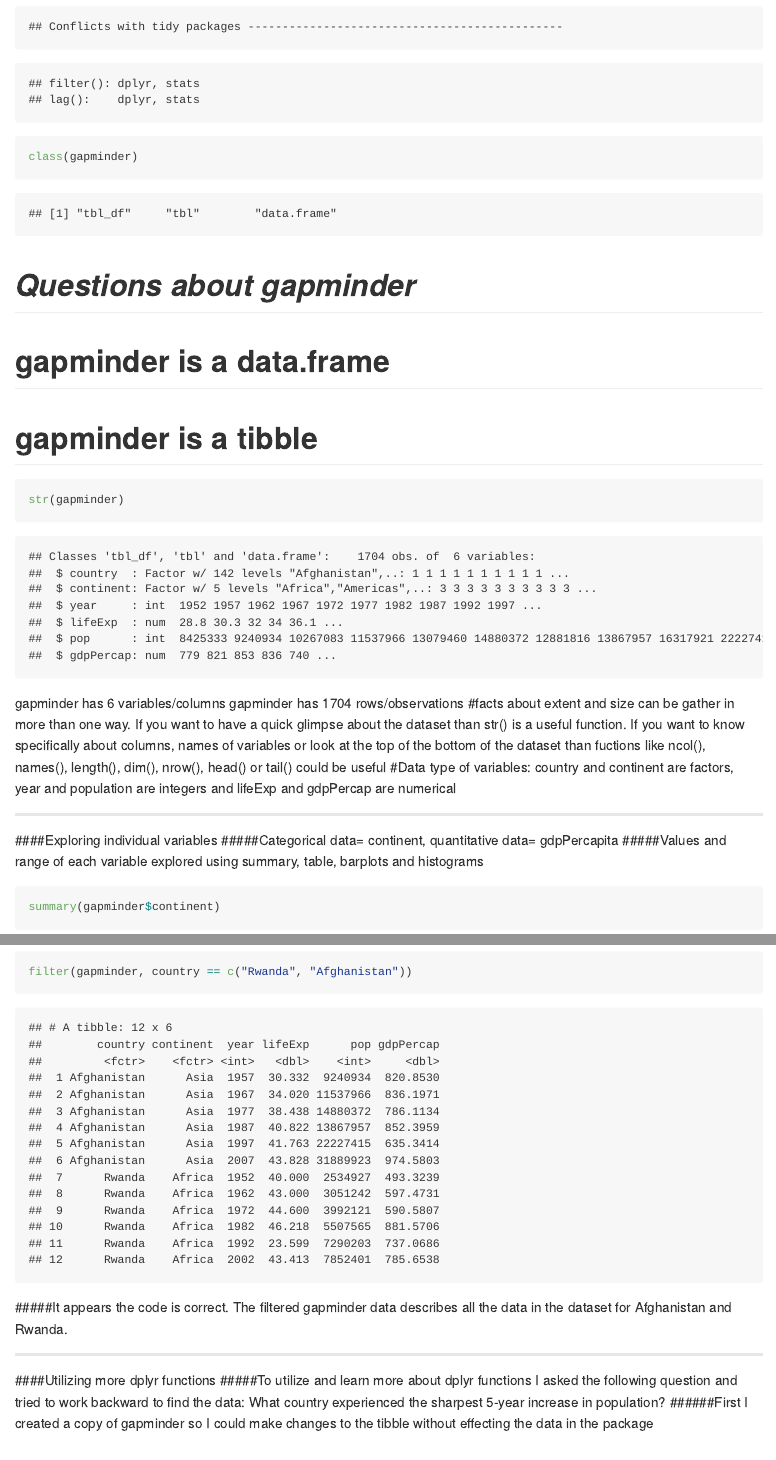
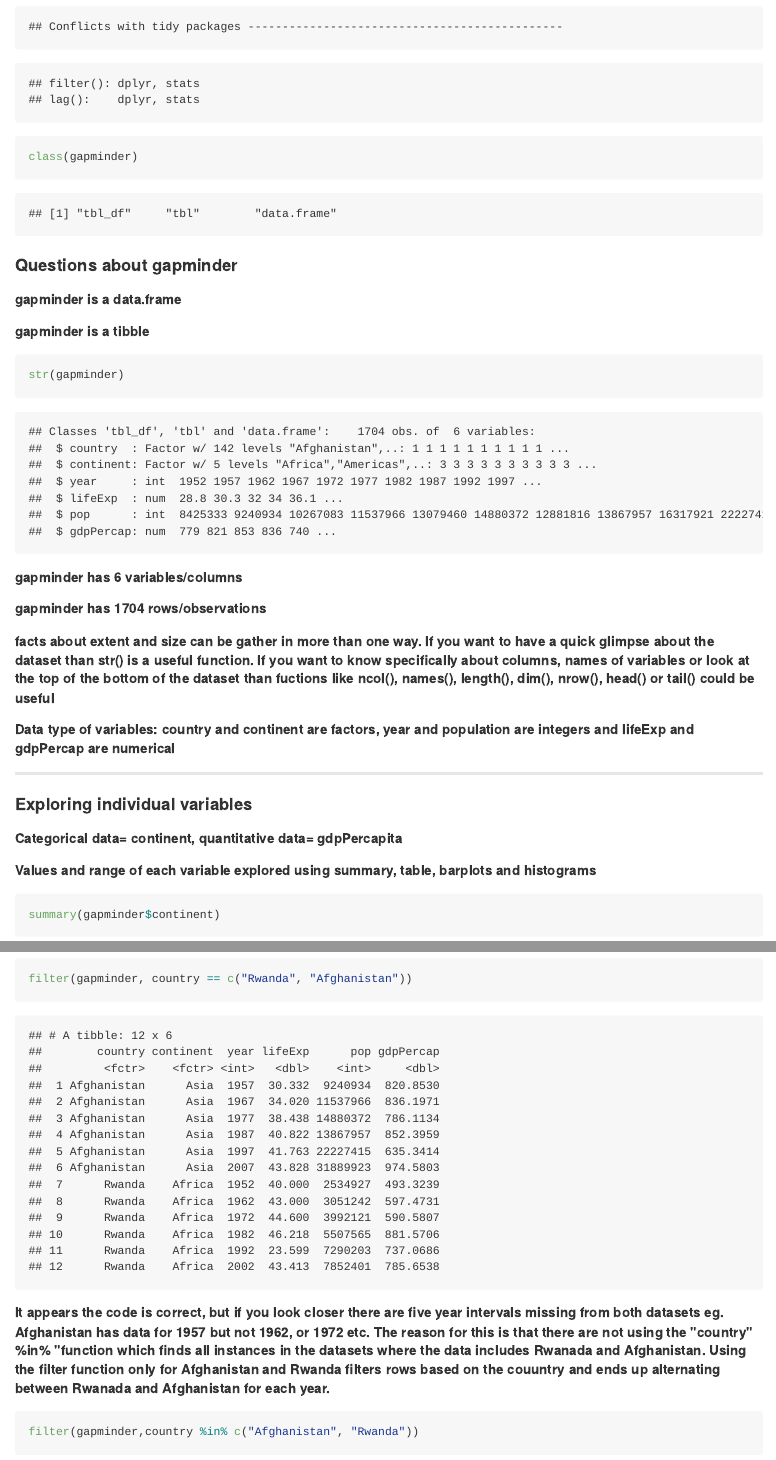
Before and after one commit to gbraich/STAT545-hw-Braich-Gurneet, an R Markdown document (hw02/hw02.Rmd): the page in a window 1100 px wide, from 470 px down, and a second part further down, joined at a grey line. The pictures show the output file hw02/hw02.md that the author committed with the source, drawn offline in the style of GitHub; long lines of code are wrapped.

Commit message:
Final edits

````diff
--- a/hw02/hw02.Rmd
+++ b/hw02/hw02.Rmd
@@ -18,20 +18,20 @@ library(tidyverse)
 ```{r}
 class(gapminder)
 ```
-# *Questions about gapminder*
-# gapminder is a data.frame
-# gapminder is a tibble
+#### Questions about gapminder
+##### gapminder is a data.frame
+##### gapminder is a tibble
 ```{r}
 str(gapminder)
 ```
-gapminder has 6 variables/columns
-gapminder has 1704 rows/observations
-#facts about extent and size can be gather in more than one way.  If you want to have a quick glimpse about the dataset than str() is a useful function.  If you want to know specifically about columns, names of variables or look at the top of the bottom of the dataset than fuctions like ncol(), names(), length(), dim(), nrow(), head() or tail() could be useful
-#Data type of variables: country and continent are factors, year and population are integers and lifeExp and gdpPercap are numerical
+##### gapminder has 6 variables/columns
+##### gapminder has 1704 rows/observations
+##### facts about extent and size can be gather in more than one way.  If you want to have a quick glimpse about the dataset than str() is a useful function.  If you want to know specifically about columns, names of variables or look at the top of the bottom of the dataset than fuctions like ncol(), names(), length(), dim(), nrow(), head() or tail() could be useful
+##### Data type of variables: country and continent are factors, year and population are integers and lifeExp and gdpPercap are numerical
 ***
-####Exploring individual variables
-#####Categorical data= continent, quantitative data= gdpPercapita
-#####Values and range of each variable explored using summary, table, barplots and histograms
+#### Exploring individual variables
+##### Categorical data= continent, quantitative data= gdpPercapita
+##### Values and range of each variable explored using summary, table, barplots and histograms
 
 ```{r}
 summary(gapminder$continent)
@@ -135,16 +134,18 @@ p + aes(colour = country) + geom_point() + geom_smooth(lwd= 2, se= FALSE)
 ```
 
 ***
-###But I want to do more!
-#####Afghanistan and Rwanda exercise
+### But I want to do more!
+##### Afghanistan and Rwanda exercise
 
 ```{r}
 filter(gapminder, country == c("Rwanda", "Afghanistan"))
 ```
 
-#####It appears the code is correct.  The filtered gapminder data describes all the data in the dataset for Afghanistan and Rwanda.
+##### It appears the code is correct, but if you look closer there are five year intervals missing from both datasets eg. Afghanistan has data for 1957 but not 1962, or 1972 etc.  The reason for this is that there are not using the "country" %in% "function which finds all instances in the datasets where the data includes Rwanada and Afghanistan.  Using the filter function only for Afghanistan and Rwanda filters rows based on the couuntry and ends up alternating between Rwanada and Afghanistan for each year.
+
+```{r}
+filter(gapminder,country %in% c("Afghanistan", "Rwanda"))
+```
+
 
 ***
-####Utilizing more dplyr functions
-#####To utilize and learn more about dplyr functions I asked the following question and tried to work backward to find the data: What country experienced the sharpest 5-year increase in population?
-######First I created a copy of gapminder so I could make changes to the tibble without effecting the data in the package
````
Also changed, not shown: hw02/hw02.md, hw02/hw02.Rmd (36 more changed lines).
